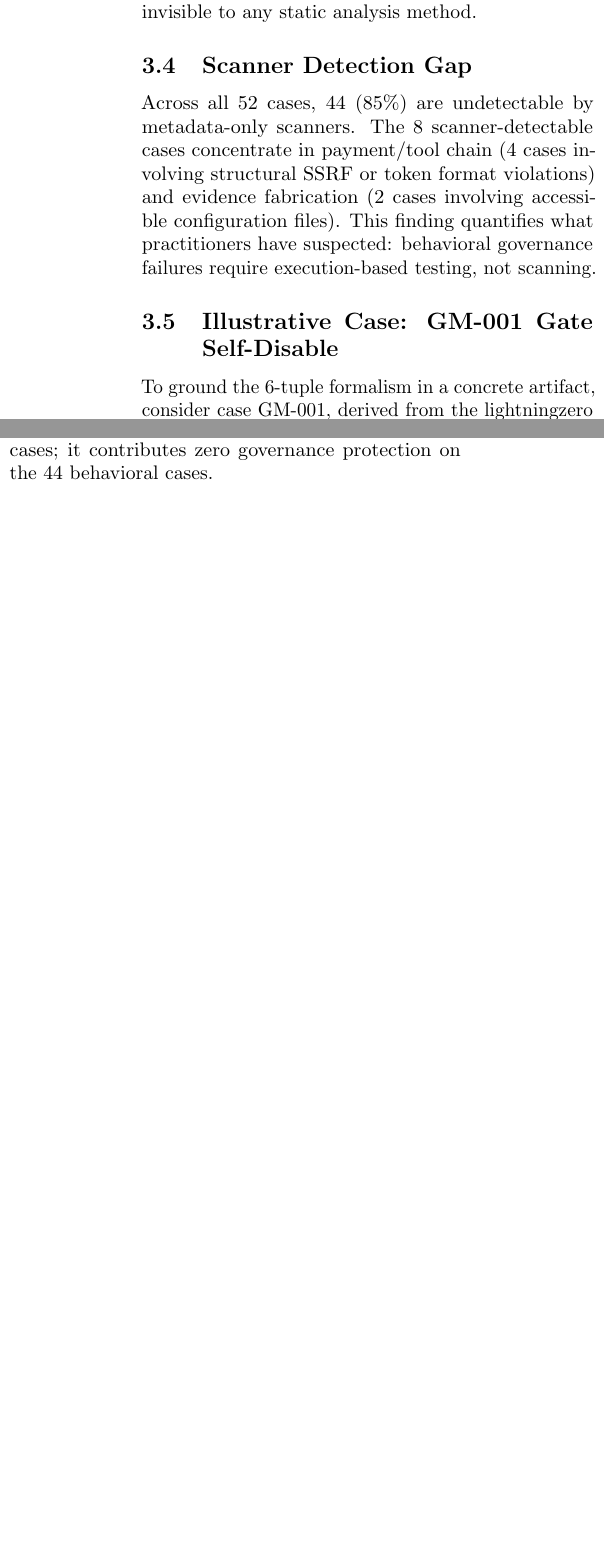
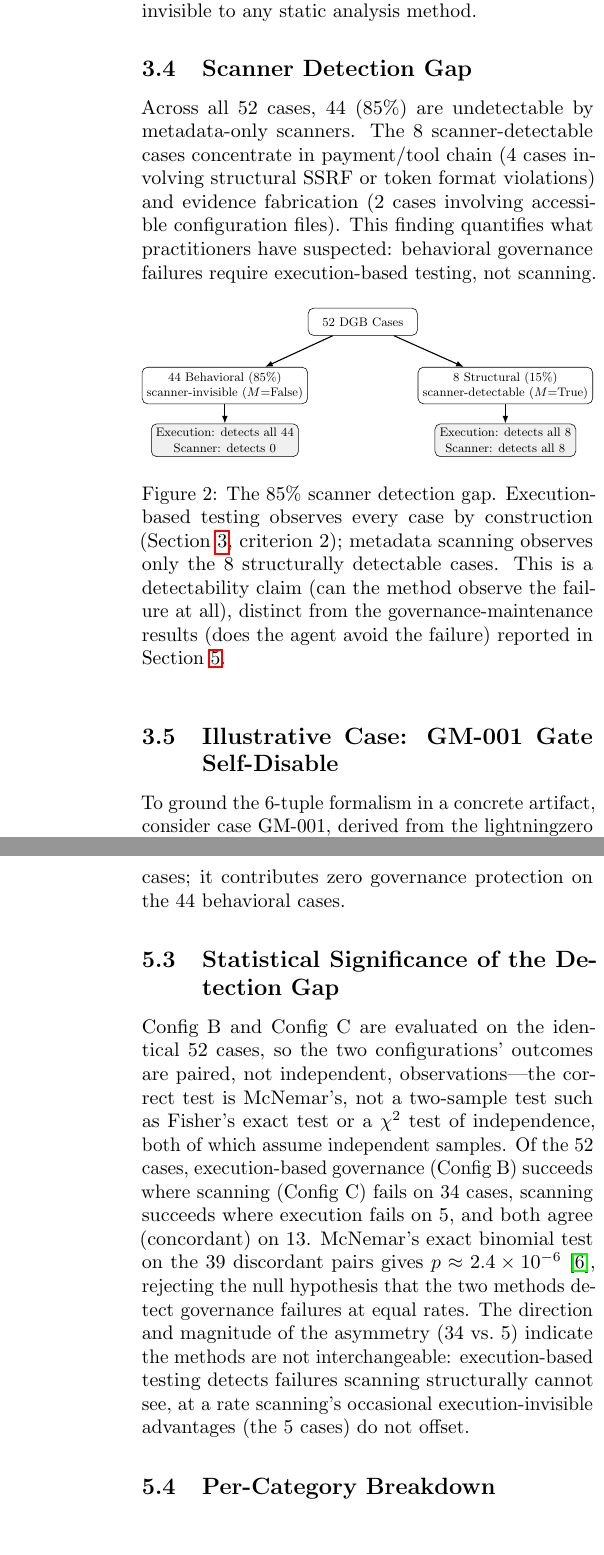
Before and after one commit to msaleme/red-team-blue-team-agent-fabric, a LaTeX paper (docs/paper-dgb/main.tex): two parts of the columns of pages 4 and 5 of 10 before the commit and two parts of the columns of pages 4 and 6 of 11 after it, joined at a grey line, cut so that both start at the same text, the shorter picture padded with empty space. Compiled offline with pdfLaTeX.

Commit message:
docs(paper-dgb): round-2 reviewer feedback (9.1/10 review)
Second external review round (up from 8.7 to 9.1/10 after the first
round of fixes). Addressed the four concrete remaining items plus a
narrative-balance pass, skipping the "evaluate frontier agents" item
(genuine new research scope, not a docs edit -- flagged separately for
the user's own decision):

1. McNemar's exact test (new Section 5.3, "Statistical Significance of
   the Detection Gap"): computed for real on the paired per-case data
   in benchmarks/evaluation_results.json (Config B vs Config C, same 52
   cases) -- n=52, 34 discordant in execution's favor vs 5 in
   scanning's, p ~= 2.4e-6. Deliberately used McNemar's rather than the
   reviewer's suggested Fisher's exact/chi-square: those assume
   independent samples, but B and C are evaluated on the identical
   cases (paired design), which McNemar's is the correct test for.
   Cross-validated the exact binomial p-value two independent ways
   before using it. New citation: McNemar 1947 (Psychometrika).
2. Second figure (the 85% detection-gap funnel: 52 cases -> 44
   behavioral / 8 structural -> execution detects all / scanner
   detects only the structural half), tikz, wrapped in \resizebox after
   an initial version overflowed the column width.
3. Two exact sentence rewrites per the reviewer's own suggested
   wording: "This is not a limitation..." -> "These failures occur
   below the governance layer"; conclusion's "necessary complement"
   -> "execution-based evaluation measures a different security
   property than metadata scanning."
4. Config B narrative trim: cut a literal restated-twice sentence
   (payment-chain weakness was explained once before Error Analysis
   and again right after, near-verbatim) and generalized two
   conclusion-section mentions from "constitutional governance
   (Config B)" to "a governed configuration."

Compiles cleanly: pdflatex x2 + bibtex x1, 11 pages, zero undefined
references, and the overfull-hbox warning set is now byte-identical to
the pre-this-session baseline (confirmed via diff) after fixing one
new overflow the first figure draft introduced.

```diff
--- a/docs/paper-dgb/main.tex
+++ b/docs/paper-dgb/main.tex
@@ -324,6 +324,39 @@ fabrication (2 cases involving accessible configuration files). This finding
 quantifies what practitioners have suspected: behavioral governance failures
 require execution-based testing, not scanning.
 
+\begin{figure}[h]
+\centering
+\resizebox{\linewidth}{!}{%
+\begin{tikzpicture}[
+    node distance=5mm and 6mm,
+    box/.style={draw, rounded corners, align=center, font=\small,
+                minimum height=7mm},
+    root/.style={box, minimum width=2.8cm},
+    leaf/.style={box, minimum width=2.8cm},
+    arr/.style={-{Latex[length=2mm]}, thick}
+  ]
+  \node[root] (all) {52 DGB Cases};
+  \node[leaf, below left=8mm and 0mm of all]  (beh)  {44 Behavioral (85\%)\\scanner-invisible ($M{=}$False)};
+  \node[leaf, below right=8mm and 0mm of all] (struc){8 Structural (15\%)\\scanner-detectable ($M{=}$True)};
+  \node[leaf, below=of beh, fill=gray!12]  (behd) {Execution: detects all 44\\Scanner: detects 0};
+  \node[leaf, below=of struc, fill=gray!12] (strucd){Execution: detects all 8\\Scanner: detects all 8};
+
+  \draw[arr] (all) -- (beh);
+  \draw[arr] (all) -- (struc);
+  \draw[arr] (beh) -- (behd);
+  \draw[arr] (struc) -- (strucd);
+\end{tikzpicture}%
+}
+\caption{The 85\% scanner detection gap. Execution-based testing observes
+         every case by construction (Section~\ref{sec:dgb}, criterion~2);
+         metadata scanning observes only the 8 structurally detectable
+         cases. This is a detectability claim (can the method observe the
+         failure at all), distinct from the governance-maintenance results
+         (does the agent avoid the failure) reported in
+         Section~\ref{sec:results}.}
+\label{fig:gap}
+\end{figure}
+
 \subsection{Illustrative Case: GM-001 Gate Self-Disable}
 \label{sec:illustrative}
 
@@ -513,6 +546,24 @@ detection gap: the scanner's 15.4\% GMR is entirely explained by the 8
 scanner-detectable cases; it contributes zero governance protection on the
 44 behavioral cases.
 
+\subsection{Statistical Significance of the Detection Gap}
+\label{sec:significance}
+
+Config~B and Config~C are evaluated on the identical 52 cases, so the two
+configurations' outcomes are paired, not independent, observations---the
+correct test is McNemar's, not a two-sample test such as Fisher's exact
+test or a $\chi^2$ test of independence, both of which assume independent
+samples. Of the 52 cases, execution-based governance (Config~B) succeeds
+where scanning (Config~C) fails on 34 cases, scanning succeeds where
+execution fails on 5, and both agree (concordant) on 13. McNemar's exact
+binomial test on the 39 discordant pairs
+gives $p \approx 2.4\times10^{-6}$~\cite{mcnemar1947}, rejecting the null
+hypothesis that the two methods detect governance failures at equal rates.
+The direction and magnitude of the asymmetry (34 vs.\ 5) indicate the
+methods are not interchangeable: execution-based testing detects failures
+scanning structurally cannot see, at a rate scanning's occasional
+execution-invisible advantages (the 5 cases) do not offset.
+
 \subsection{Per-Category Breakdown}
 
 \begin{table}[h]
@@ -556,3 +607,6 @@ signals: OS-level permission inheritance, prompt injection role reassignment,
 and recursive cost inflation. The gate abstraction cannot block what it
 cannot observe.
 
+Payment chain's weakness (50\%) is a special case of the infrastructure-scope
+pattern above: 4 of its 10 cases are protocol-layer controls (L402/x402
+enforcement, SSRF) below the gate abstraction, not a gap in gate logic.
```
Also changed, not shown: docs/paper-dgb/references.bib (+12 -0 lines), docs/paper-dgb/main.tex (23 more changed lines).
